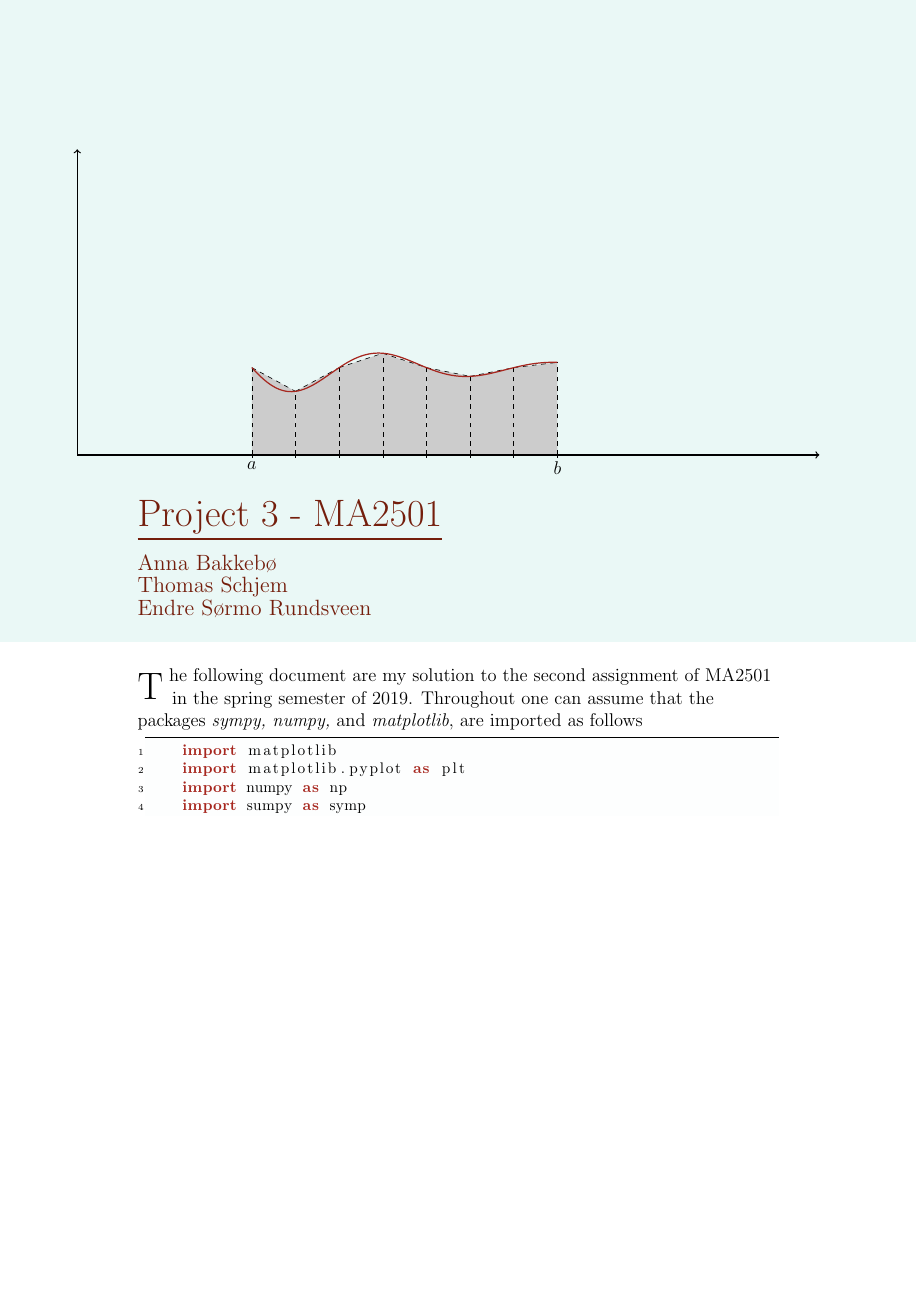
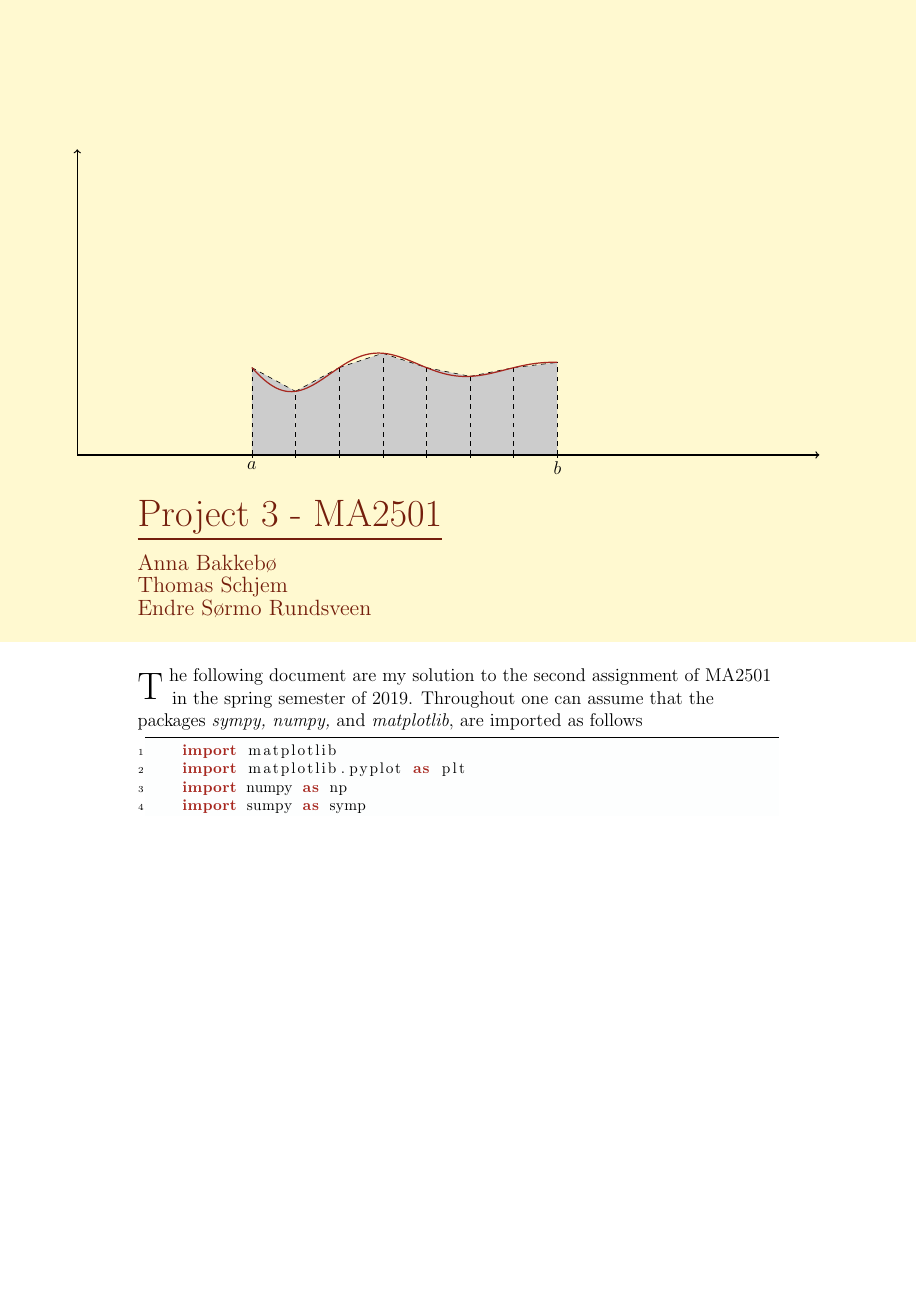
Before and after one commit to endresr/MA2501---Project-3, a LaTeX document (main.tex): page 1 of 3. Compiled offline with pdfLaTeX.

Commit message:
Updates from Overleaf

```diff
--- a/main.tex
+++ b/main.tex
@@ -52,12 +52,13 @@
 
 \lstset{style=mystyle}
 \renewcommand\vec{\mathbf}
+\definecolor{XKCDpale}{RGB}{255,249,208}
 \begin{document}
 
 \begin{titlepage}
     \newgeometry{tmargin=110mm}
     \begin{tikzpicture}[remember picture,overlay]
-        \fill[Aquamarine!10] ($(current page.south west)+(0cm,15cm)$) rectangle (current page.north east);
+        \fill[color=XKCDpale] ($(current page.south west)+(0cm,15cm)$) rectangle (current page.north east);
         \foreach \x in {2,3,4,5,6,7,8}
             {\fill[gray!40] (\x cm, 1)--(\x cm, {3+1.15*sin(0.5*pi*\x r)*exp(-\x/4)})--(\x +1,{3+1.15*sin(0.5*pi*(\x+1) r)*exp(-(\x+1)/4)})--(\x +1,1) --cycle;
             \draw[dashed] (\x cm, {3+1.15*sin(0.5*pi*\x r)*exp(-\x/4)})--(\x +1,{3+1.15*sin(0.5*pi*(\x+1) r)*exp(-(\x+1)/4)});}
```
Also changed, not shown: main.tex (2 more changed lines).
